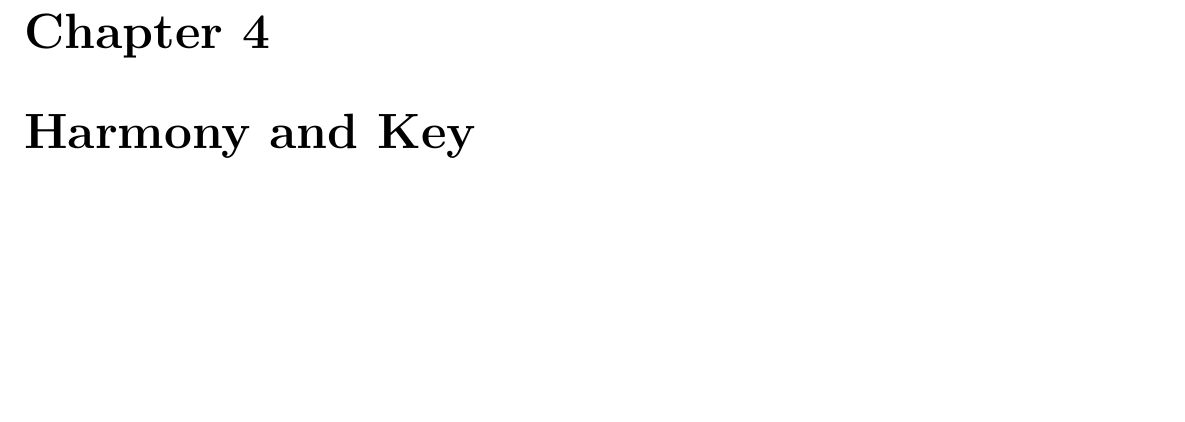
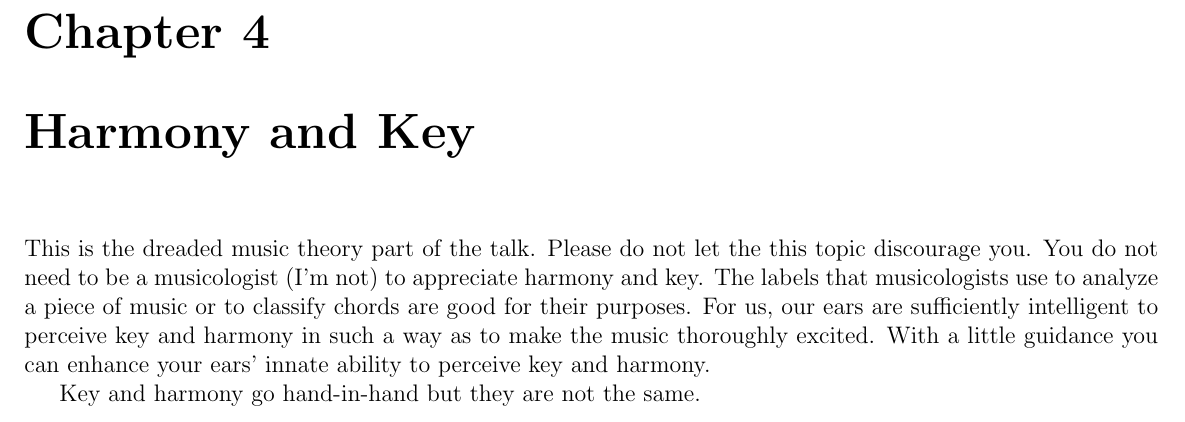
Before and after one commit to tony-albanese/listening_to_bach, a LaTeX book (book.tex, which reads harmony/chapter_harmony_key.tex): part of page 7 of 7, cut so that both start at the same text, the shorter picture padded with empty space. Compiled offline with pdfLaTeX.

Commit message:
Added paragraph intro

```diff
--- a/harmony/chapter_harmony_key.tex
+++ b/harmony/chapter_harmony_key.tex
@@ -1 +1,4 @@
 \chapter{Harmony and Key}
+This is the dreaded music theory part of the talk. Please do not let the this topic discourage you. You do not need to be a musicologist (I'm not) to appreciate harmony and key. The labels that musicologists use to analyze a piece of music or to classify chords are good for their purposes. For us, our ears are sufficiently intelligent to perceive key and harmony in such a way as to make the music thoroughly excited. With a little guidance you can enhance your ears' innate ability to perceive key and harmony.
+
+Key and harmony go hand-in-hand but they are not the same.
```
